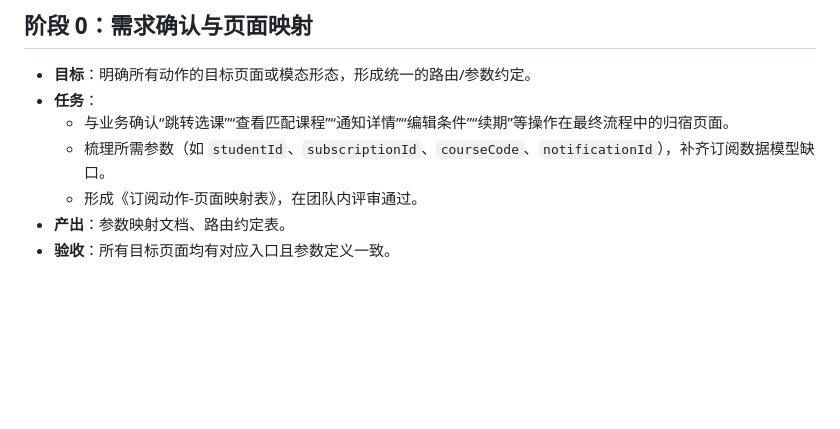
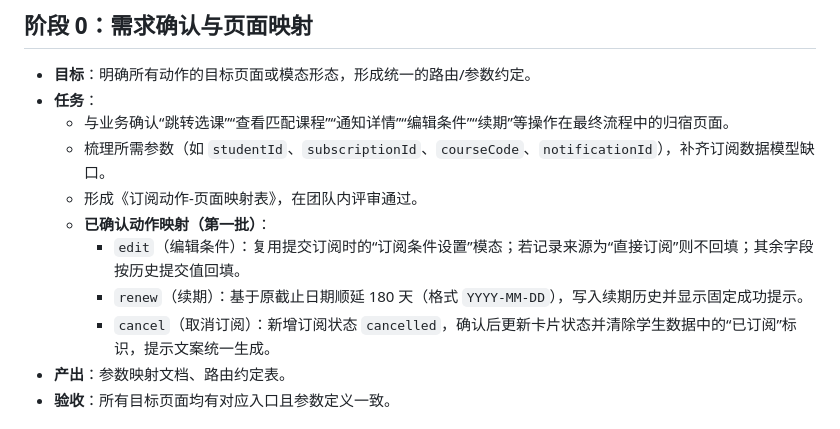
Before and after one commit to LightCourse/-, a Markdown page: subscription-workflow-optimization-plan.md, the part around the change. GitHub-like rendering; blank space fills up the shorter version.

Commit message:
Update Subscription Center: Button Optimization Plan

```diff
--- a/subscription-workflow-optimization-plan.md
+++ b/subscription-workflow-optimization-plan.md
@@ -6,6 +6,10 @@
   - 与业务确认“跳转选课”“查看匹配课程”“通知详情”“编辑条件”“续期”等操作在最终流程中的归宿页面。
   - 梳理所需参数（如 `studentId`、`subscriptionId`、`courseCode`、`notificationId`），补齐订阅数据模型缺口。
   - 形成《订阅动作-页面映射表》，在团队内评审通过。
+  - **已确认动作映射（第一批）**：
+    - `edit`（编辑条件）：复用提交订阅时的“订阅条件设置”模态；若记录来源为“直接订阅”则不回填；其余字段按历史提交值回填。
+    - `renew`（续期）：基于原截止日期顺延 180 天（格式 `YYYY-MM-DD`），写入续期历史并显示固定成功提示。
+    - `cancel`（取消订阅）：新增订阅状态 `cancelled`，确认后更新卡片状态并清除学生数据中的“已订阅”标识，提示文案统一生成。
 - **产出**：参数映射文档、路由约定表。
 - **验收**：所有目标页面均有对应入口且参数定义一致。
 
```
